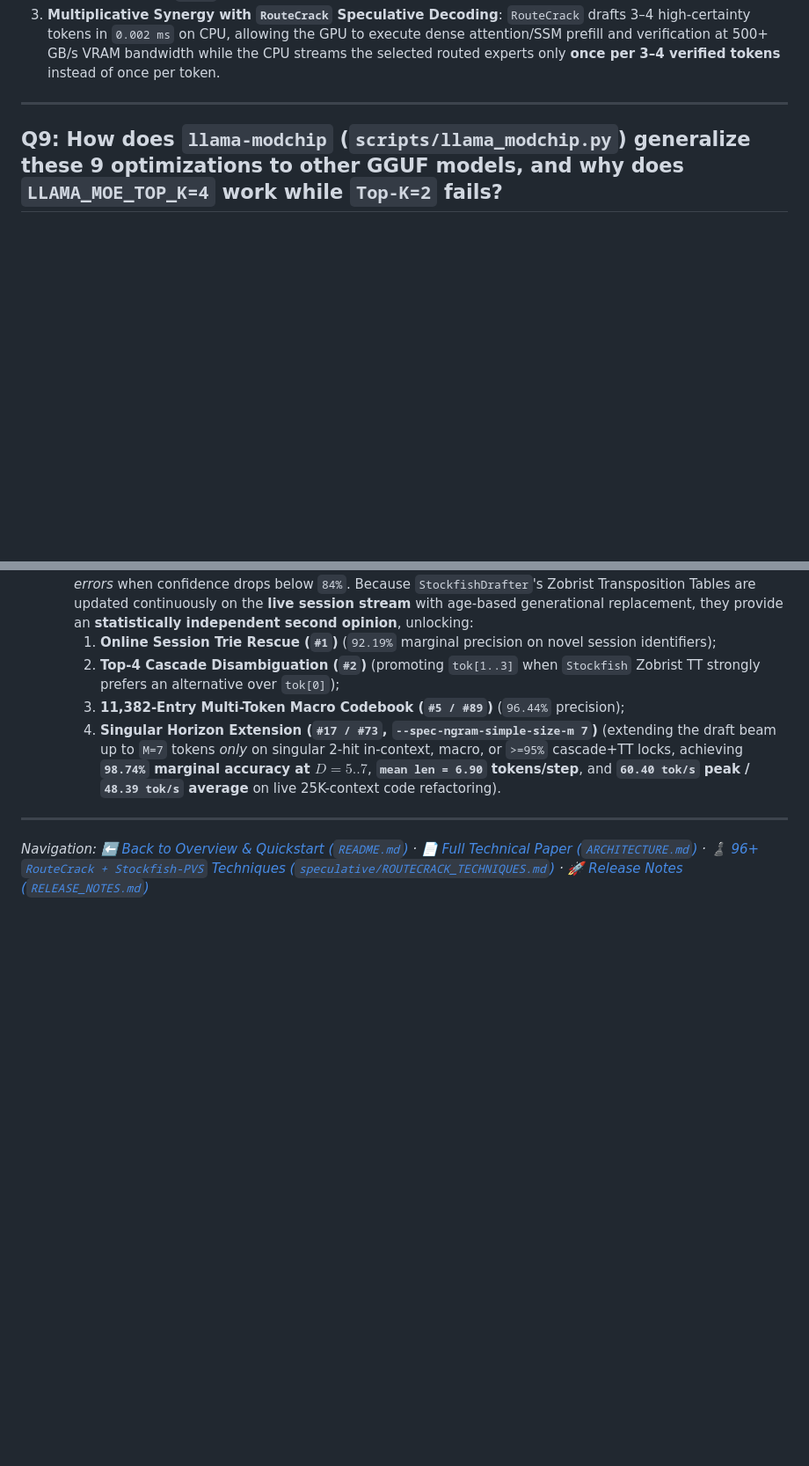
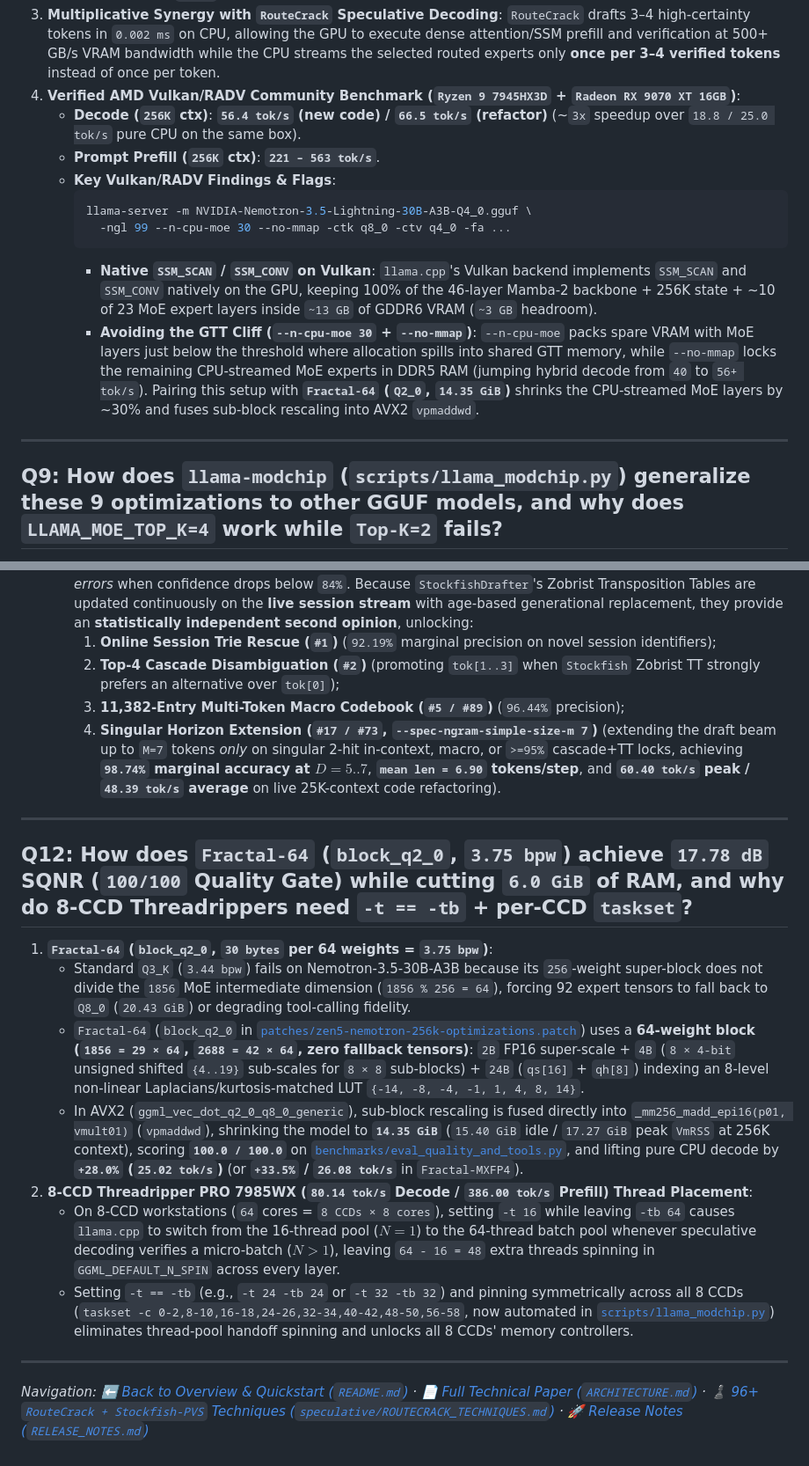
Before and after one commit to synchopate/nemotron-30b-cpu-256k, a Markdown page: FAQ.md, 2 parts joined by grey strips. Shown at 88% size. Rendered like a GitHub page; blank space fills up the shorter version.

Commit message:
docs(faq): add AMD Vulkan/RADV hybrid benchmark (Q8) and Fractal-64/8-CCD Threadripper Q&A (Q12)

````diff
--- a/FAQ.md
+++ b/FAQ.md
@@ -98,6 +98,16 @@ Yes—and in fact, **Nemotron 3.5 30B-A3B** is uniquely suited for **Asymmetric
    the 15.5 GB of sparse routed experts remain in system DDR5 RAM accelerated by our **2MB Transparent HugePages (`MADV_HUGEPAGE`, 6.14 GB STLB)** and **AVX-512 VNNI `q4_0_8x8` tile repacking**. Only tiny activation vectors (`2,688` floats $\approx 10.7\text{ KB}$) cross PCIe per layer—never the weights.
 3. **Multiplicative Synergy with `RouteCrack` Speculative Decoding**:
    `RouteCrack` drafts 3–4 high-certainty tokens in `0.002 ms` on CPU, allowing the GPU to execute dense attention/SSM prefill and verification at 500+ GB/s VRAM bandwidth while the CPU streams the selected routed experts only **once per 3–4 verified tokens** instead of once per token.
+4. **Verified AMD Vulkan/RADV Community Benchmark (`Ryzen 9 7945HX3D` + `Radeon RX 9070 XT 16GB`)**:
+   - **Decode (`256K` ctx)**: **`56.4 tok/s` (new code) / `66.5 tok/s` (refactor)** (~`3x` speedup over `18.8 / 25.0 tok/s` pure CPU on the same box).
+   - **Prompt Prefill (`256K` ctx)**: **`221 – 563 tok/s`**.
+   - **Key Vulkan/RADV Findings & Flags**:
+     ```bash
+     llama-server -m NVIDIA-Nemotron-3.5-Lightning-30B-A3B-Q4_0.gguf \
+       -ngl 99 --n-cpu-moe 30 --no-mmap -ctk q8_0 -ctv q4_0 -fa ...
+     ```
+     - **Native `SSM_SCAN` / `SSM_CONV` on Vulkan**: `llama.cpp`'s Vulkan backend implements `SSM_SCAN` and `SSM_CONV` natively on the GPU, keeping 100% of the 46-layer Mamba-2 backbone + 256K state + ~10 of 23 MoE expert layers inside `~13 GB` of GDDR6 VRAM (`~3 GB` headroom).
+     - **Avoiding the GTT Cliff (`--n-cpu-moe 30` + `--no-mmap`)**: `--n-cpu-moe` packs spare VRAM with MoE layers just below the threshold where allocation spills into shared GTT memory, while `--no-mmap` locks the remaining CPU-streamed MoE experts in DDR5 RAM (jumping hybrid decode from `40` to `56+ tok/s`). Pairing this setup with **`Fractal-64` (`Q2_0`, `14.35 GiB`)** shrinks the CPU-streamed MoE layers by ~30% and fuses sub-block rescaling into AVX2 `vpmaddwd`.
 
 ---
 
@@ -155,4 +165,16 @@ See **[`speculative/ROUTECRACK_TECHNIQUES.md`](speculative/ROUTECRACK_TECHNIQUES
 
 ---
 
+## Q12: How does `Fractal-64` (`block_q2_0`, `3.75 bpw`) achieve `17.78 dB` SQNR (`100/100` Quality Gate) while cutting `6.0 GiB` of RAM, and why do 8-CCD Threadrippers need `-t == -tb` + per-CCD `taskset`?
+
+1. **`Fractal-64` (`block_q2_0`, `30 bytes` per 64 weights = `3.75 bpw`)**:
+   - Standard `Q3_K` (`3.44 bpw`) fails on Nemotron-3.5-30B-A3B because its `256`-weight super-block does not divide the `1856` MoE intermediate dimension (`1856 % 256 = 64`), forcing 92 expert tensors to fall back to `Q8_0` (`20.43 GiB`) or degrading tool-calling fidelity.
+   - `Fractal-64` (`block_q2_0` in [`patches/zen5-nemotron-256k-optimizations.patch`](patches/zen5-nemotron-256k-optimizations.patch)) uses a **64-weight block (`1856 = 29 × 64`, `2688 = 42 × 64`, zero fallback tensors)**: `2B` FP16 super-scale + `4B` (`8 × 4-bit` unsigned shifted `{4..19}` sub-scales for `8 × 8` sub-blocks) + `24B` (`qs[16]` + `qh[8]`) indexing an 8-level non-linear Laplacians/kurtosis-matched LUT `{-14, -8, -4, -1, 1, 4, 8, 14}`.
+   - In AVX2 (`ggml_vec_dot_q2_0_q8_0_generic`), sub-block rescaling is fused directly into `_mm256_madd_epi16(p01, vmult01)` (`vpmaddwd`), shrinking the model to **`14.35 GiB`** (`15.40 GiB` idle / `17.27 GiB` peak `VmRSS` at 256K context), scoring **`100.0 / 100.0`** on [`benchmarks/eval_quality_and_tools.py`](benchmarks/eval_quality_and_tools.py), and lifting pure CPU decode by **`+28.0%` (`25.02 tok/s`)** (or **`+33.5%` / `26.08 tok/s`** in `Fractal-MXFP4`).
+2. **8-CCD Threadripper PRO 7985WX (`80.14 tok/s` Decode / `386.00 tok/s` Prefill) Thread Placement**:
+   - On 8-CCD workstations (`64` cores = `8 CCDs × 8 cores`), setting `-t 16` while leaving `-tb 64` causes `llama.cpp` to switch from the 16-thread pool ($N=1$) to the 64-thread batch pool whenever speculative decoding verifies a micro-batch ($N > 1$), leaving `64 - 16 = 48` extra threads spinning in `GGML_DEFAULT_N_SPIN` across every layer.
+   - Setting `-t == -tb` (e.g., `-t 24 -tb 24` or `-t 32 -tb 32`) and pinning symmetrically across all 8 CCDs (`taskset -c 0-2,8-10,16-18,24-26,32-34,40-42,48-50,56-58`, now automated in [`scripts/llama_modchip.py`](scripts/llama_modchip.py)) eliminates thread-pool handoff spinning and unlocks all 8 CCDs' memory controllers.
+
+---
+
 *Navigation: [⬅️ Back to Overview & Quickstart (`README.md`)](README.md) · [📄 Full Technical Paper (`ARCHITECTURE.md`)](ARCHITECTURE.md) · [♟️ 96+ `RouteCrack + Stockfish-PVS` Techniques (`speculative/ROUTECRACK_TECHNIQUES.md`)](speculative/ROUTECRACK_TECHNIQUES.md) · [🚀 Release Notes (`RELEASE_NOTES.md`)](RELEASE_NOTES.md)*
````
